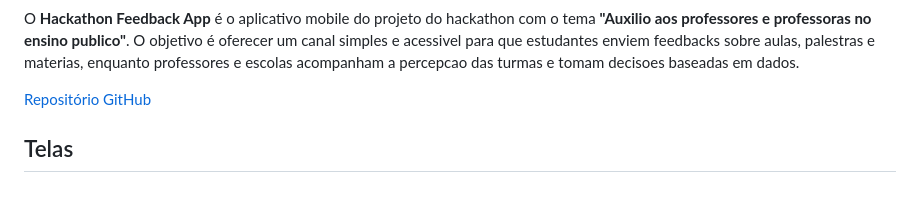
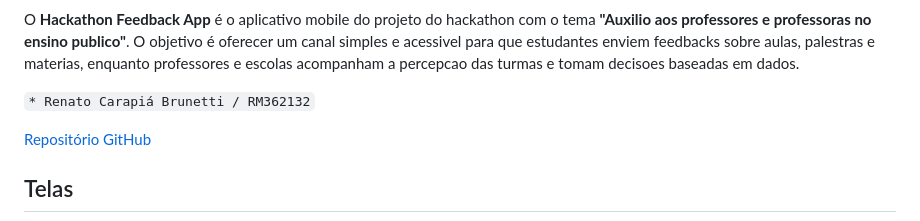
Before and after one commit to RenatoBrunetti/fiap-postech-5fsdt-fase5-hackathon-mobile, a Markdown page: readme.md, the part around one of its changes. GitHub-like rendering; blank space fills up the shorter version.

```diff
--- a/readme.md
+++ b/readme.md
@@ -3,4 +9,6 @@
 O **Hackathon Feedback App** é o aplicativo mobile do projeto do hackathon com o tema **"Auxilio aos professores e professoras no ensino publico"**. O objetivo é oferecer um canal simples e acessivel para que estudantes enviem feedbacks sobre aulas, palestras e materias, enquanto professores e escolas acompanham a percepcao das turmas e tomam decisoes baseadas em dados.
+
+`* Renato Carapiá Brunetti / RM362132`
 
 [Repositório GitHub](https://github.com/RenatoBrunetti/fiap-postech-5fsdt-fase5-hackathon-mobile)
 
```
Also changed, not shown: other parts of readme.md (+6 -0 lines).
